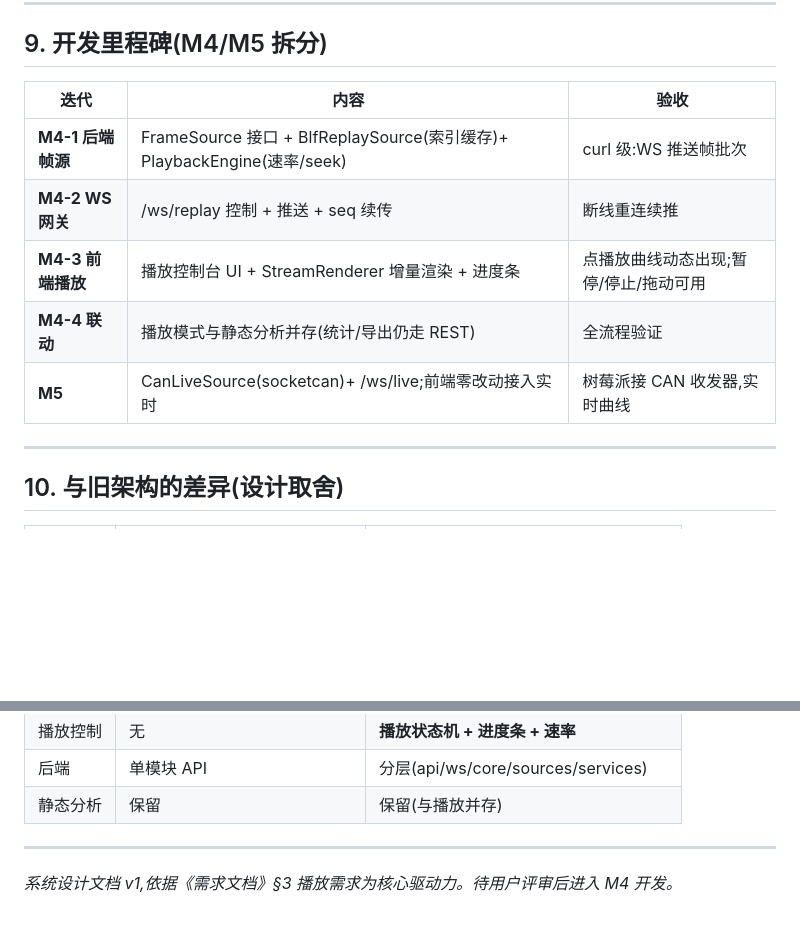
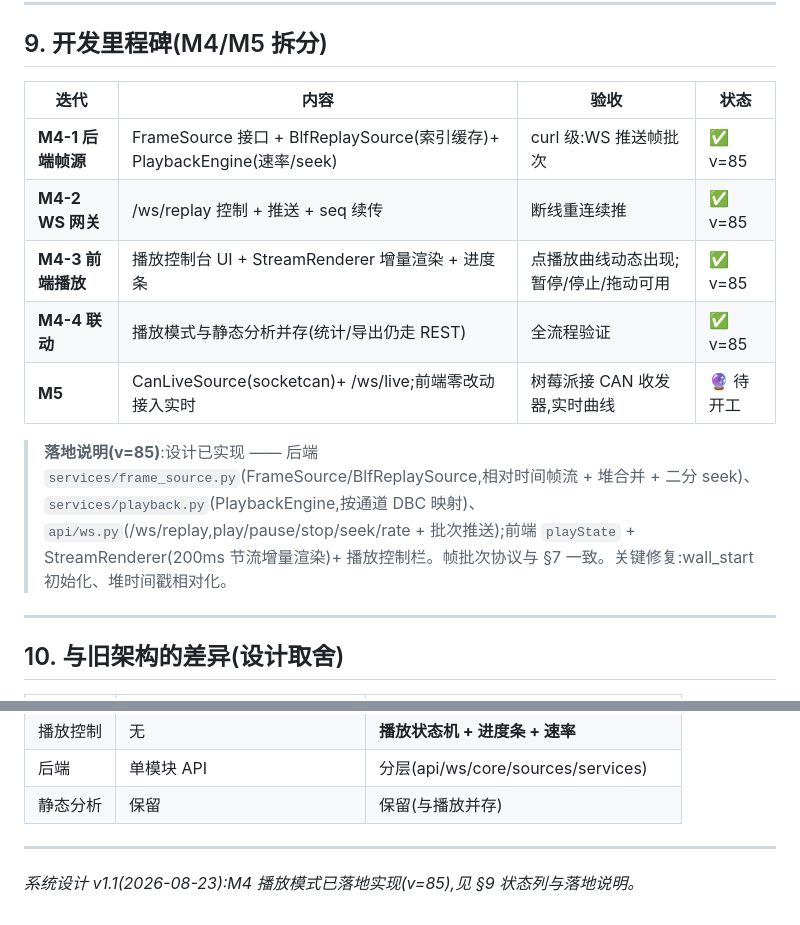
Before and after one commit to yunlistener/blf-dbc-web, a Markdown page: docs/系统设计.md, 2 parts joined by grey strips. Drawn GitHub-style; blank space fills up the shorter version.

Commit message:
三文档同步(M4完成):项目计划v1.1(7步勾选+实测数据+变更记录)、需求文档(M4状态✅v85)、系统设计v1.1(§9状态列+落地说明)

```diff
--- a/docs/系统设计.md
+++ b/docs/系统设计.md
@@ -235,13 +235,15 @@ renderer.push(batch) {
 
 ## 9. 开发里程碑(M4/M5 拆分)
 
-| 迭代 | 内容 | 验收 |
-|---|---|---|
-| **M4-1 后端帧源** | FrameSource 接口 + BlfReplaySource(索引缓存)+ PlaybackEngine(速率/seek) | curl 级:WS 推送帧批次 |
-| **M4-2 WS 网关** | /ws/replay 控制 + 推送 + seq 续传 | 断线重连续推 |
-| **M4-3 前端播放** | 播放控制台 UI + StreamRenderer 增量渲染 + 进度条 | 点播放曲线动态出现;暂停/停止/拖动可用 |
-| **M4-4 联动** | 播放模式与静态分析并存(统计/导出仍走 REST) | 全流程验证 |
-| **M5** | CanLiveSource(socketcan)+ /ws/live;前端零改动接入实时 | 树莓派接 CAN 收发器,实时曲线 |
+| 迭代 | 内容 | 验收 | 状态 |
+|---|---|---|---|
+| **M4-1 后端帧源** | FrameSource 接口 + BlfReplaySource(索引缓存)+ PlaybackEngine(速率/seek) | curl 级:WS 推送帧批次 | ✅ v=85 |
+| **M4-2 WS 网关** | /ws/replay 控制 + 推送 + seq 续传 | 断线重连续推 | ✅ v=85 |
+| **M4-3 前端播放** | 播放控制台 UI + StreamRenderer 增量渲染 + 进度条 | 点播放曲线动态出现;暂停/停止/拖动可用 | ✅ v=85 |
+| **M4-4 联动** | 播放模式与静态分析并存(统计/导出仍走 REST) | 全流程验证 | ✅ v=85 |
+| **M5** | CanLiveSource(socketcan)+ /ws/live;前端零改动接入实时 | 树莓派接 CAN 收发器,实时曲线 | 🔮 待开工 |
+
+> **落地说明(v=85)**:设计已实现 —— 后端 `services/frame_source.py`(FrameSource/BlfReplaySource,相对时间帧流 + 堆合并 + 二分 seek)、`services/playback.py`(PlaybackEngine,按通道 DBC 映射)、`api/ws.py`(/ws/replay,play/pause/stop/seek/rate + 批次推送);前端 `playState` + StreamRenderer(200ms 节流增量渲染)+ 播放控制栏。帧批次协议与 §7 一致。关键修复:wall_start 初始化、堆时间戳相对化。
 
 ---
 
@@ -258,4 +260,4 @@ renderer.push(batch) {
 
 ---
 
-*系统设计文档 v1,依据《需求文档》§3 播放需求为核心驱动力。待用户评审后进入 M4 开发。*
+*系统设计 v1.1(2026-08-23):M4 播放模式已落地实现(v=85),见 §9 状态列与落地说明。*
```
Also changed, not shown: docs/需求文档.md (+2 -2 lines), docs/项目计划.md (+32 -37 lines).
